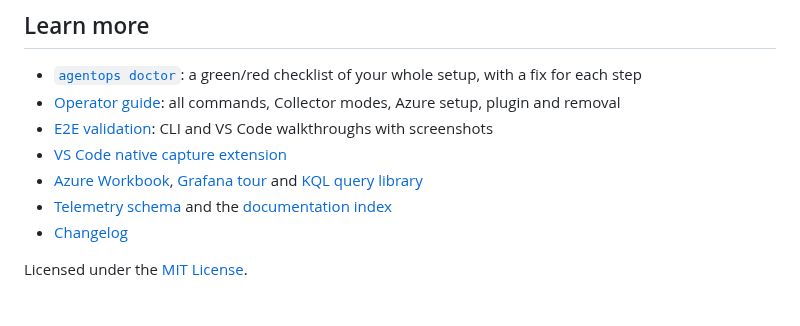
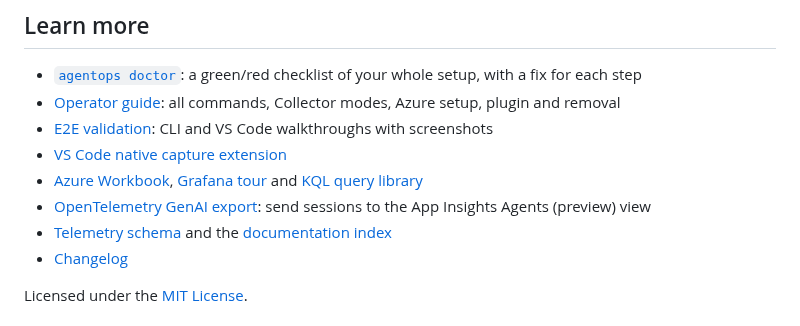
Before and after one commit to c-mongan/copilot-cli-agentops-azure, a Markdown page: README.md, the part around the change. Rendered like a GitHub page.

```diff
--- a/README.md
+++ b/README.md
@@ -67,6 +67,7 @@ See [privacy modes](docs/privacy-modes.md), [secure by default](docs/secure-by-d
 - [E2E validation](docs/e2e-validation.md): CLI and VS Code walkthroughs with screenshots
 - [VS Code native capture extension](extensions/agentops-native/README.md)
 - [Azure Workbook](docs/enterprise-workbook.md), [Grafana tour](docs/grafana-dashboard-tour-v2.md) and [KQL query library](docs/kql-query-library.md)
+- [OpenTelemetry GenAI export](docs/otel-genai.md): send sessions to the App Insights Agents (preview) view
 - [Telemetry schema](docs/telemetry-schema.md) and the [documentation index](docs/README.md)
 - [Changelog](CHANGELOG.md)
 
```
Also changed, not shown: docs/README.md (+7 -6 lines), docs/otel-genai-mcp-schema.md (+2 -0 lines), docs/otel-genai.md (added, +124 -0 lines), docs/images/otel-genai-kql-readback.png (added), 8 other files.
